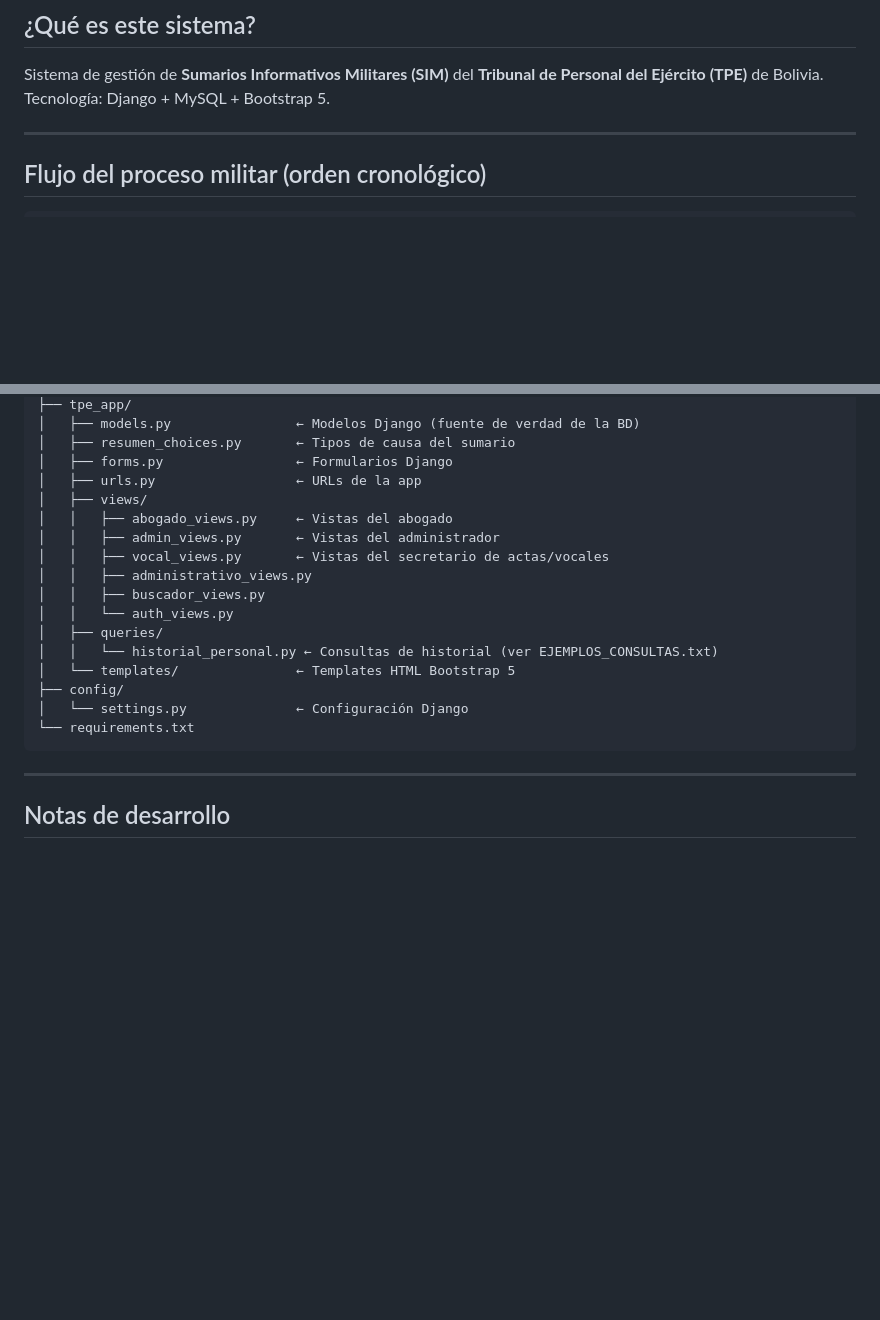
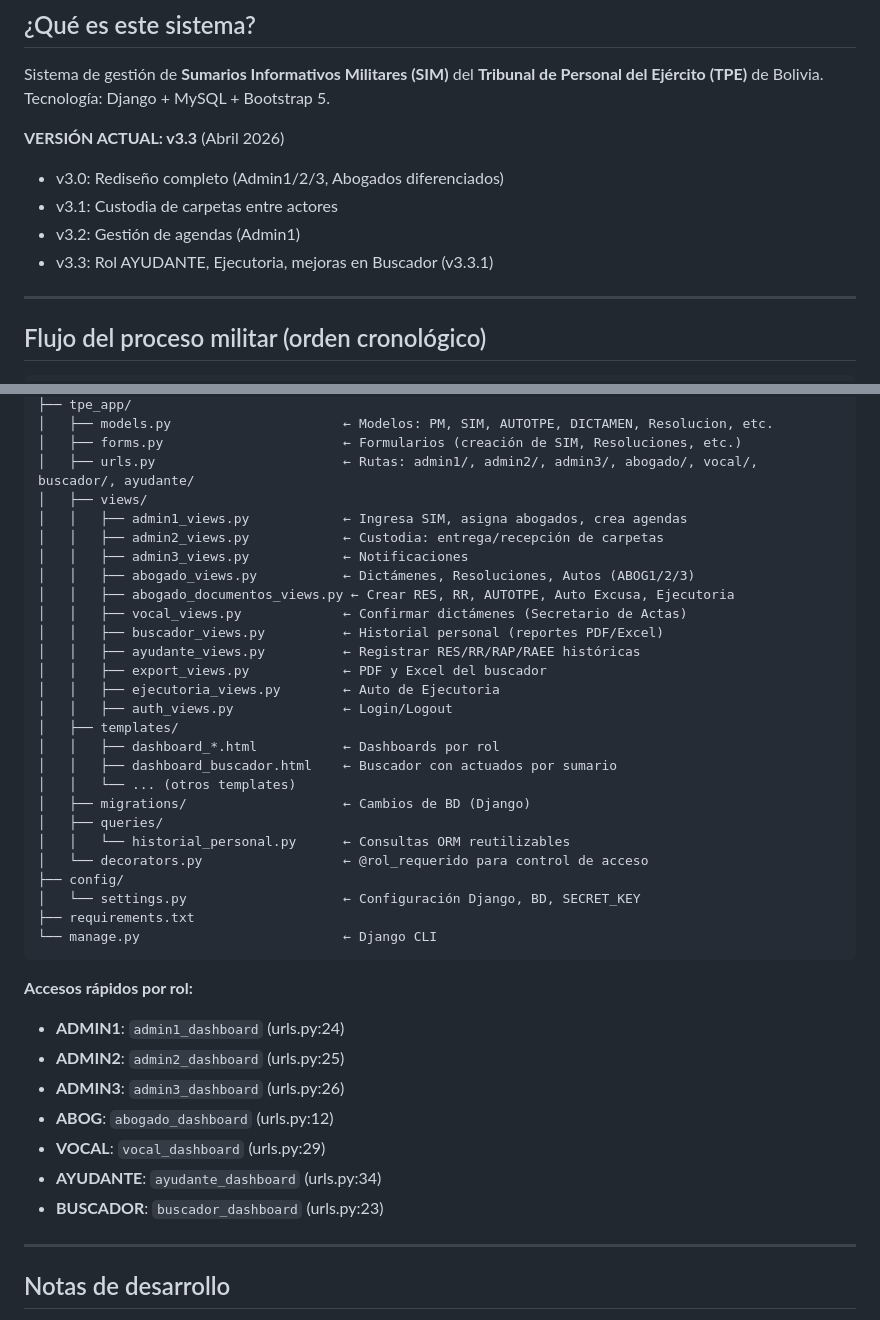
Before and after one commit to taicon-code/tpe_prueba, a Markdown page: CLAUDE.md, 2 parts joined by grey strips. Rendered like a GitHub page; blank space fills up the shorter version.

````diff
--- a/CLAUDE.md
+++ b/CLAUDE.md
@@ -9,6 +9,12 @@
 Sistema de gestión de **Sumarios Informativos Militares (SIM)** del
 **Tribunal de Personal del Ejército (TPE)** de Bolivia.
 Tecnología: Django + MySQL + Bootstrap 5.
+
+**VERSIÓN ACTUAL: v3.3** (Abril 2026)
+- v3.0: Rediseño completo (Admin1/2/3, Abogados diferenciados)
+- v3.1: Custodia de carpetas entre actores
+- v3.2: Gestión de agendas (Admin1)
+- v3.3: Rol AYUDANTE, Ejecutoria, mejoras en Buscador (v3.3.1)
 
 ---
 
@@ -219,22 +313,41 @@ tpe_prueba/
 ├── tpe_app/
-│   ├── models.py                ← Modelos Django (fuente de verdad de la BD)
-│   ├── resumen_choices.py       ← Tipos de causa del sumario
-│   ├── forms.py                 ← Formularios Django
-│   ├── urls.py                  ← URLs de la app
+│   ├── models.py                      ← Modelos: PM, SIM, AUTOTPE, DICTAMEN, Resolucion, etc.
+│   ├── forms.py                       ← Formularios (creación de SIM, Resoluciones, etc.)
+│   ├── urls.py                        ← Rutas: admin1/, admin2/, admin3/, abogado/, vocal/, buscador/, ayudante/
 │   ├── views/
-│   │   ├── abogado_views.py     ← Vistas del abogado
-│   │   ├── admin_views.py       ← Vistas del administrador
-│   │   ├── vocal_views.py       ← Vistas del secretario de actas/vocales
-│   │   ├── administrativo_views.py
-│   │   ├── buscador_views.py
-│   │   └── auth_views.py
+│   │   ├── admin1_views.py            ← Ingresa SIM, asigna abogados, crea agendas
+│   │   ├── admin2_views.py            ← Custodia: entrega/recepción de carpetas
+│   │   ├── admin3_views.py            ← Notificaciones
+│   │   ├── abogado_views.py           ← Dictámenes, Resoluciones, Autos (ABOG1/2/3)
+│   │   ├── abogado_documentos_views.py ← Crear RES, RR, AUTOTPE, Auto Excusa, Ejecutoria
+│   │   ├── vocal_views.py             ← Confirmar dictámenes (Secretario de Actas)
+│   │   ├── buscador_views.py          ← Historial personal (reportes PDF/Excel)
+│   │   ├── ayudante_views.py          ← Registrar RES/RR/RAP/RAEE históricas
+│   │   ├── export_views.py            ← PDF y Excel del buscador
+│   │   ├── ejecutoria_views.py        ← Auto de Ejecutoria
+│   │   ├── auth_views.py              ← Login/Logout
+│   ├── templates/
+│   │   ├── dashboard_*.html           ← Dashboards por rol
+│   │   ├── dashboard_buscador.html    ← Buscador con actuados por sumario
+│   │   └── ... (otros templates)
+│   ├── migrations/                    ← Cambios de BD (Django)
 │   ├── queries/
-│   │   └── historial_personal.py ← Consultas de historial (ver EJEMPLOS_CONSULTAS.txt)
-│   └── templates/               ← Templates HTML Bootstrap 5
+│   │   └── historial_personal.py      ← Consultas ORM reutilizables
+│   └── decorators.py                  ← @rol_requerido para control de acceso
 ├── config/
-│   └── settings.py              ← Configuración Django
-└── requirements.txt
+│   └── settings.py                    ← Configuración Django, BD, SECRET_KEY
+├── requirements.txt
+└── manage.py                          ← Django CLI
 ```
+
+**Accesos rápidos por rol:**
+- **ADMIN1**: `admin1_dashboard` (urls.py:24)
+- **ADMIN2**: `admin2_dashboard` (urls.py:25)
+- **ADMIN3**: `admin3_dashboard` (urls.py:26)
+- **ABOG**: `abogado_dashboard` (urls.py:12)
+- **VOCAL**: `vocal_dashboard` (urls.py:29)
+- **AYUDANTE**: `ayudante_dashboard` (urls.py:34)
+- **BUSCADOR**: `buscador_dashboard` (urls.py:23)
 
 ---
 
````
Also changed, not shown: other parts of CLAUDE.md (+113 -25 lines).
